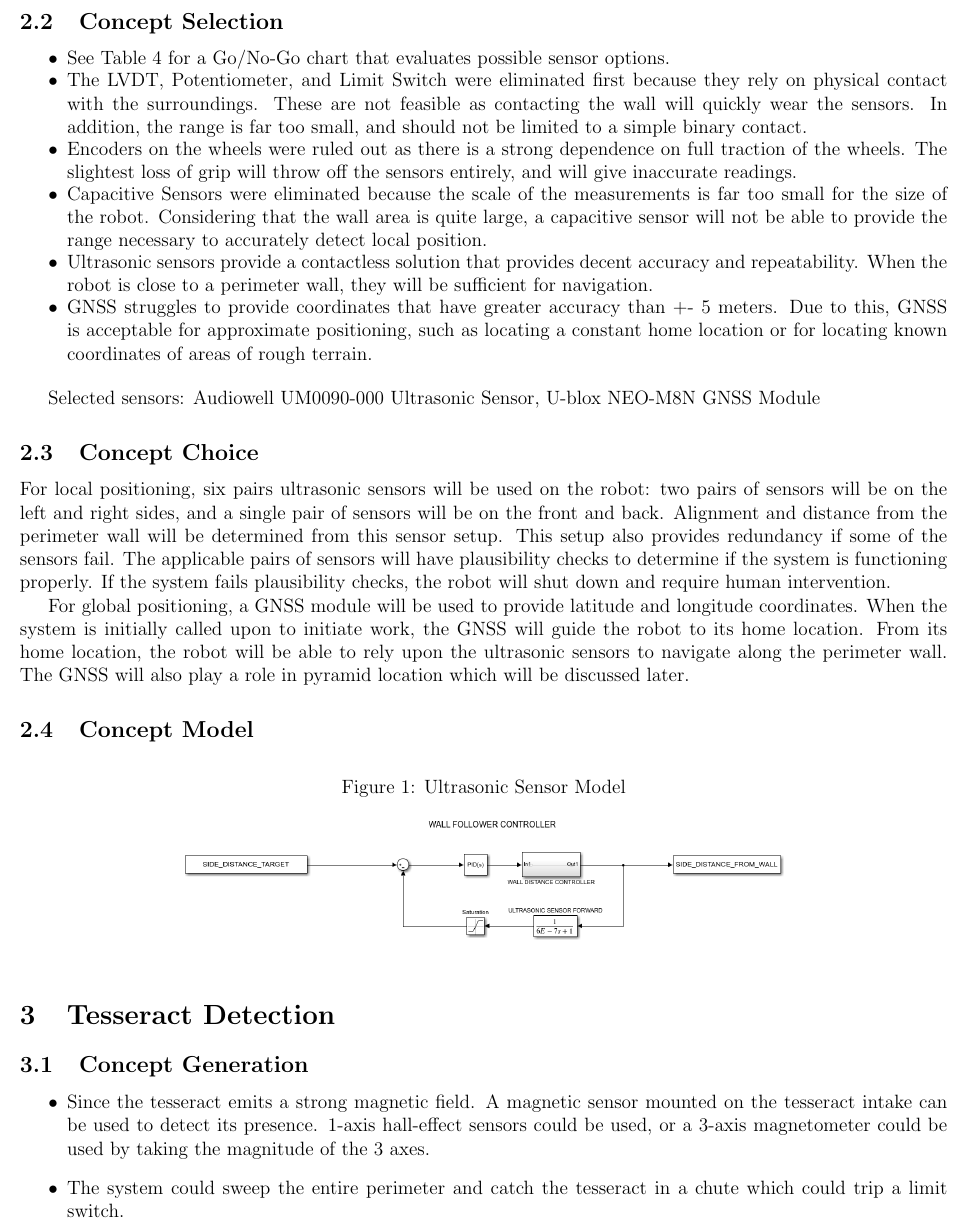
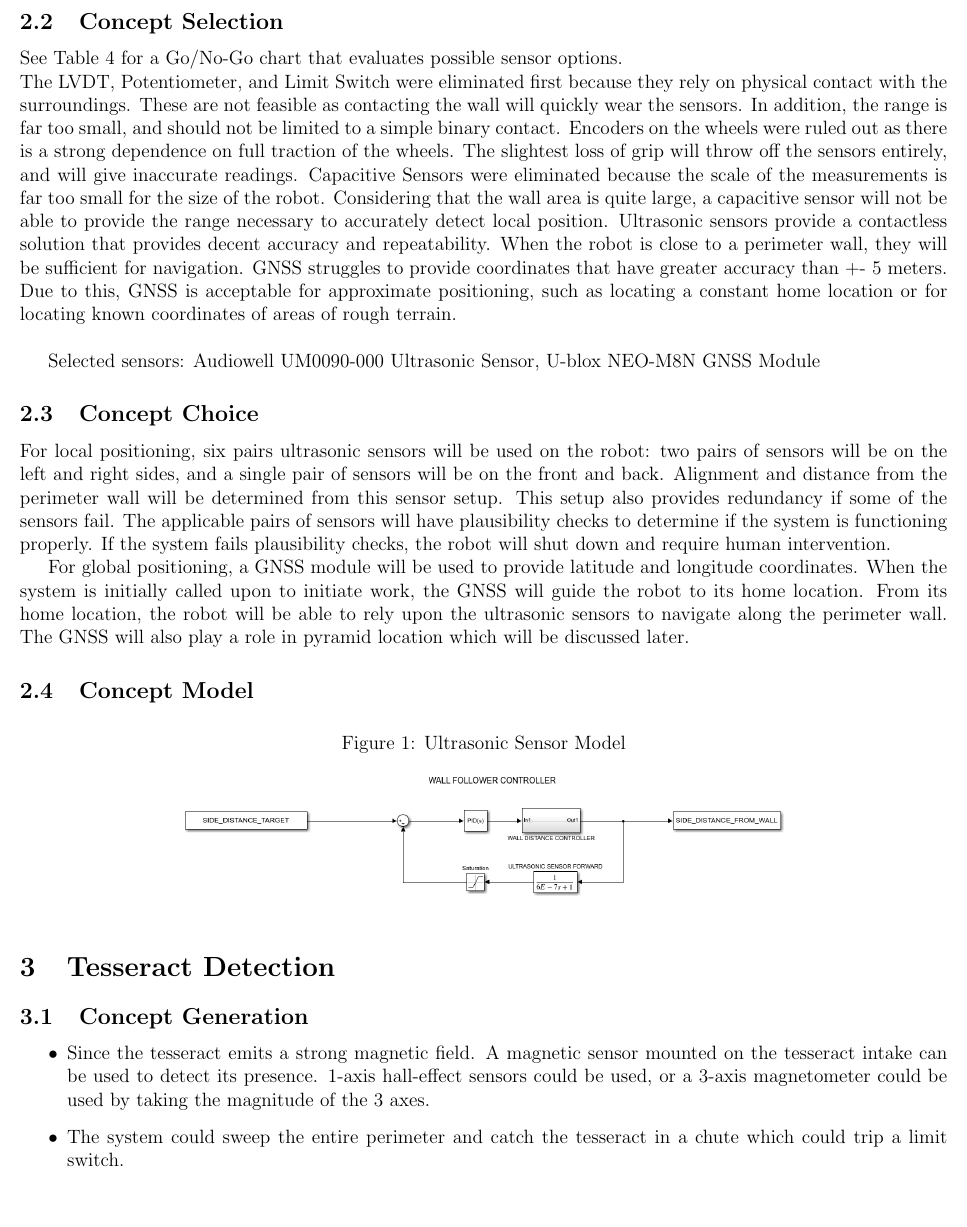
Before and after one commit to andrewrichardr/MSE3302SensorsActuators, a LaTeX document (Step2/Report2.tex): part of page 2 of 5, cut so that both start at the same text, the shorter picture padded with empty space. Compiled offline with pdfLaTeX.

Commit message:
Add files via upload

```diff
--- a/Step2/Report2.tex
+++ b/Step2/Report2.tex
@@ -87,19 +87,12 @@ GNSS systems can be implemented to give the system latitude, longitude, and alti
 
 \subsection{Concept Selection}
 
-\begin{itemize}
-\setlength\itemsep{-0.5em}
-\item See Table 4 for a Go/No-Go chart that evaluates possible sensor options.
-\item The LVDT, Potentiometer, and Limit Switch were eliminated first because they rely on physical contact with the surroundings. These are not feasible as contacting the wall will quickly wear the sensors. In addition, the range is far too small, and should not be limited to a simple binary contact.
-
-\item Encoders on the wheels were ruled out as there is a strong dependence on full traction of the wheels. The slightest loss of grip will throw off the sensors entirely, and will give inaccurate readings.
-
-\item Capacitive Sensors were eliminated because the scale of the measurements is far too small for the size of the robot. Considering that the wall area is quite large, a capacitive sensor will not be able to provide the range necessary to accurately detect local position.
-
-\item Ultrasonic sensors provide a contactless solution that provides decent accuracy and repeatability. When the robot is close to a perimeter wall, they will be sufficient for navigation.
-
-\item GNSS struggles to provide coordinates that have greater accuracy than +- 5 meters. Due to this, GNSS is acceptable for approximate positioning, such as locating a constant home location or for locating known coordinates of areas of rough terrain.
-\end{itemize}
+See Table 4 for a Go/No-Go chart that evaluates possible sensor options.\\
+The LVDT, Potentiometer, and Limit Switch were eliminated first because they rely on physical contact with the surroundings. These are not feasible as contacting the wall will quickly wear the sensors. In addition, the range is far too small, and should not be limited to a simple binary contact.
+Encoders on the wheels were ruled out as there is a strong dependence on full traction of the wheels. The slightest loss of grip will throw off the sensors entirely, and will give inaccurate readings.
+Capacitive Sensors were eliminated because the scale of the measurements is far too small for the size of the robot. Considering that the wall area is quite large, a capacitive sensor will not be able to provide the range necessary to accurately detect local position.
+Ultrasonic sensors provide a contactless solution that provides decent accuracy and repeatability. When the robot is close to a perimeter wall, they will be sufficient for navigation.
+GNSS struggles to provide coordinates that have greater accuracy than +- 5 meters. Due to this, GNSS is acceptable for approximate positioning, such as locating a constant home location or for locating known coordinates of areas of rough terrain. \\
 
 Selected sensors: Audiowell UM0090-000 Ultrasonic Sensor, U-blox NEO-M8N GNSS Module
 
```
